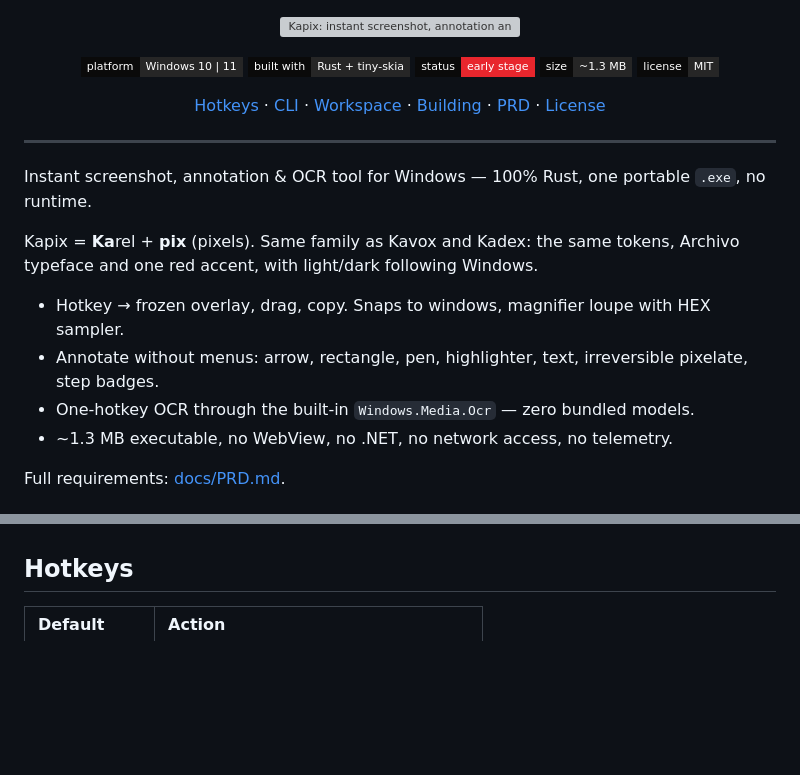
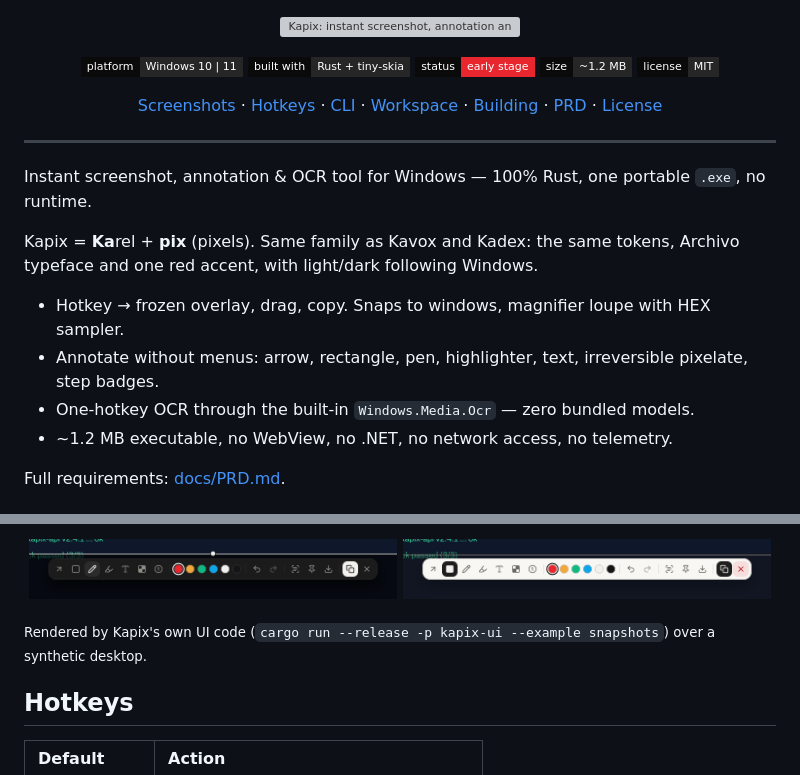
Before and after one commit to Aitemaa/Kapix, a Markdown page: README.md, 2 parts joined by grey strips. GitHub-like rendering; pictures changed too: docs/screenshots/toolbar-dark.png (added), docs/screenshots/toolbar-light.png (added); badges without logos; blank space fills up the shorter version; grey boxes are pictures that could not be loaded.

Commit message:
README: screenshots and corrected size

```diff
--- a/README.md
+++ b/README.md
@@ -6,11 +6,12 @@
   <img src="https://img.shields.io/badge/platform-Windows%2010%20%7C%2011-262626?style=flat-square&labelColor=0a0a0a" alt="Platform: Windows 10 | 11">
   <img src="https://img.shields.io/badge/built%20with-Rust%20%2B%20tiny--skia-262626?style=flat-square&labelColor=0a0a0a" alt="Built with Rust + tiny-skia">
   <img src="https://img.shields.io/badge/status-early%20stage-e8262d?style=flat-square&labelColor=0a0a0a" alt="Status: early stage">
-  <img src="https://img.shields.io/badge/size-~1.3%20MB-262626?style=flat-square&labelColor=0a0a0a" alt="Size: ~1.3 MB">
+  <img src="https://img.shields.io/badge/size-~1.2%20MB-262626?style=flat-square&labelColor=0a0a0a" alt="Size: ~1.2 MB">
   <a href="LICENSE"><img src="https://img.shields.io/badge/license-MIT-262626?style=flat-square&labelColor=0a0a0a" alt="License: MIT"></a>
 </p>
 
 <p align="center">
+  <a href="#screenshots">Screenshots</a> ·
   <a href="#hotkeys">Hotkeys</a> ·
   <a href="#cli">CLI</a> ·
   <a href="#workspace">Workspace</a> ·
@@ -29,6 +30,6 @@ typeface and one red accent, with light/dark following Windows.
 - Hotkey → frozen overlay, drag, copy. Snaps to windows, magnifier loupe with HEX sampler.
 - Annotate without menus: arrow, rectangle, pen, highlighter, text, irreversible pixelate, step badges.
 - One-hotkey OCR through the built-in `Windows.Media.Ocr` — zero bundled models.
-- ~1.3 MB executable, no WebView, no .NET, no network access, no telemetry.
+- ~1.2 MB executable, no WebView, no .NET, no network access, no telemetry.
 
 Full requirements: [docs/PRD.md](docs/PRD.md).
@@ -35,3 +54,9 @@ Full requirements: [docs/PRD.md](docs/PRD.md).
+<p align="center">
+  <img src="docs/screenshots/toolbar-dark.png" alt="Annotation toolbar, dark" width="49%">
+  <img src="docs/screenshots/toolbar-light.png" alt="Annotation toolbar, light, rectangle tool active" width="49%">
+</p>
+
+<sub>Rendered by Kapix's own UI code (<code>cargo run --release -p kapix-ui --example snapshots</code>) over a synthetic desktop.</sub>
 
 ## Hotkeys
 
```
Also changed, not shown: other parts of README.md (+18 -0 lines), docs/screenshots/annotate-dark.png (added), docs/screenshots/annotate-light.png (added), docs/screenshots/loupe-dark.png (added).
